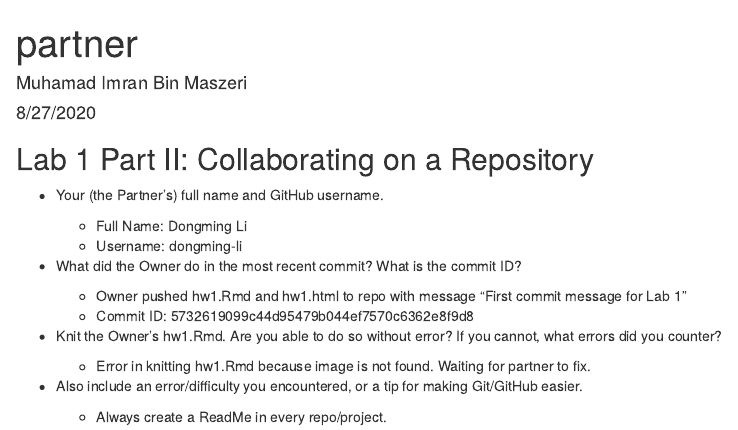
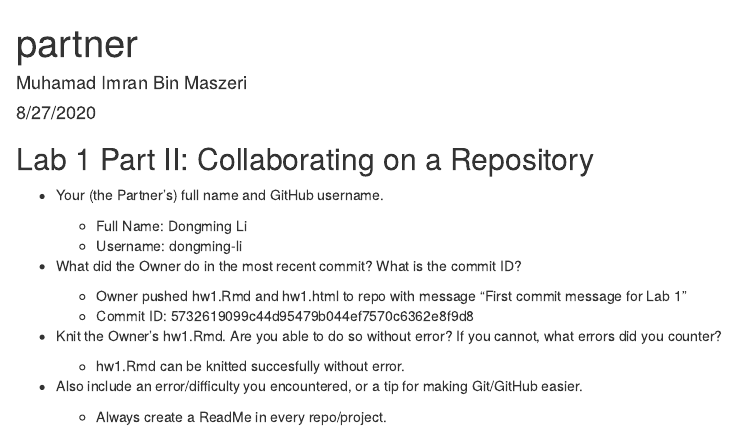
Before and after one commit to dongming-li/ds202_hw1, an R Markdown document (partner.Rmd): the page in a window 1100 px wide, from its top. The pictures show the output file partner.html that the author committed with the source, opened offline.

Commit message:
second commit, hw1 knitted succesfully

```diff
--- a/partner.Rmd
+++ b/partner.Rmd
@@ -22,7 +22,7 @@ knitr::opts_chunk$set(echo = TRUE)
   + Commit ID: 5732619099c44d95479b044ef7570c6362e8f9d8
 
 * Knit the Owner’s hw1.Rmd. Are you able to do so without error? If you cannot, what errors did you counter?
-  + Error in knitting hw1.Rmd because image is not found. Waiting for partner to fix.
+  + hw1.Rmd can be knitted succesfully without error.
 
 * Also include an error/difficulty you encountered, or a tip for making Git/GitHub easier.
   + Always create a ReadMe in every repo/project.
```
Also changed, not shown: partner.html.
